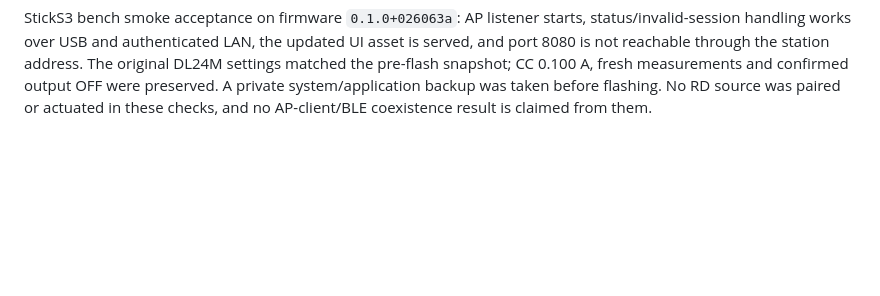
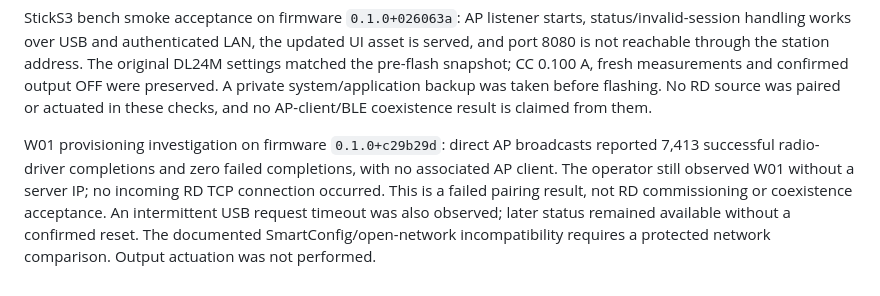
Before and after one commit to nobodypb/labbridge, a Markdown page: docs/acceptance.md, the part around the change. Drawn GitHub-style; blank space fills up the shorter version.

Commit message:
Record failed W01 pairing and documented open-network incompatibility

```diff
--- a/docs/acceptance.md
+++ b/docs/acceptance.md
@@ -119,3 +119,12 @@ The original DL24M settings matched the pre-flash snapshot; CC 0.100 A, fresh
 measurements and confirmed output OFF were preserved. A private system/application
 backup was taken before flashing. No RD source was paired or actuated in these
 checks, and no AP-client/BLE coexistence result is claimed from them.
+
+W01 provisioning investigation on firmware `0.1.0+c29b29d`: direct AP broadcasts
+reported 7,413 successful radio-driver completions and zero failed completions,
+with no associated AP client. The operator still observed W01 without a server
+IP; no incoming RD TCP connection occurred. This is a failed pairing result, not
+RD commissioning or coexistence acceptance. An intermittent USB request timeout
+was also observed; later status remained available without a confirmed reset.
+The documented SmartConfig/open-network incompatibility requires a protected
+network comparison. Output actuation was not performed.
```
Also changed, not shown: docs/handbook.md (+2 -0 lines), docs/uncertainties.md (+1 -1 lines).
